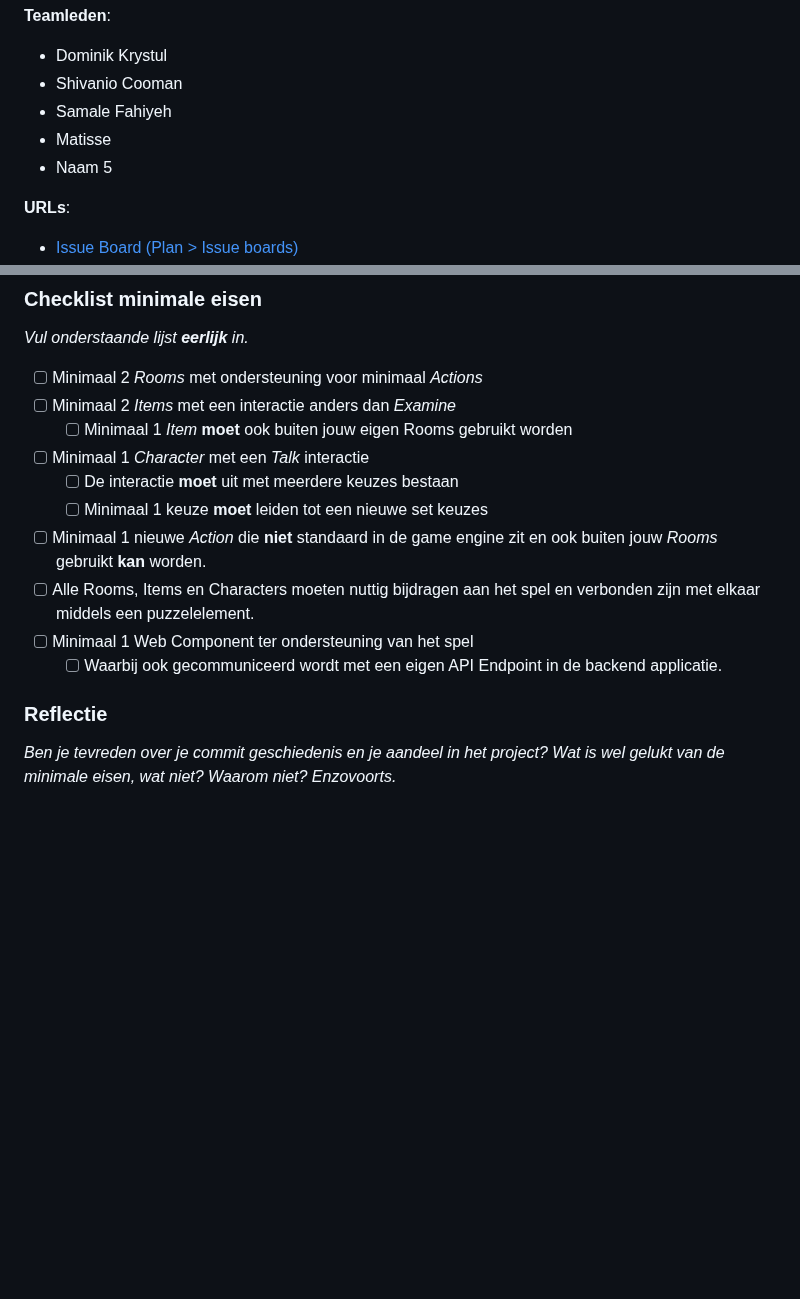
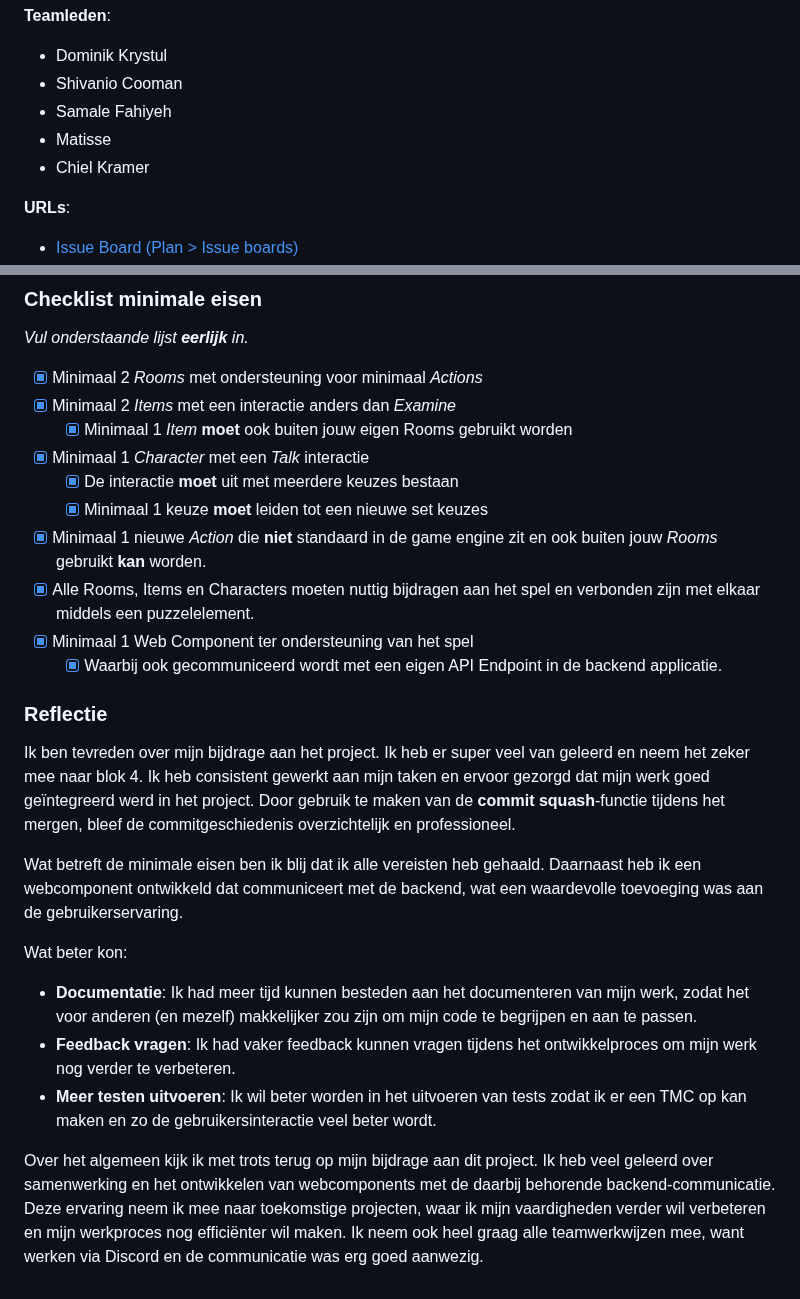
Before and after one commit to Matisse2k/the-game-1st-year-project, a Markdown page: docs/Oplevering The Game.md, 2 parts joined by grey strips. GitHub-like rendering; blank space fills up the shorter version.

```diff
--- a/docs/Oplevering The Game.md
+++ b/docs/Oplevering The Game.md
@@ -7,7 +7,7 @@
 - Shivanio Cooman
 - Samale Fahiyeh
 - Matisse
-- Naam 5
+- Chiel Kramer
 
 **URLs**:
 - [Issue Board (Plan > Issue boards)](#)
@@ -281,16 +293,25 @@ ja ik ben tevreden want ik heb alle minimale eisen gehaald, ik had wel nogsteeds
 ### Checklist minimale eisen
 *Vul onderstaande lijst **eerlijk** in.*
 
-- [ ] Minimaal 2 *Rooms* met ondersteuning voor minimaal *Actions*
-- [ ] Minimaal 2 *Items* met een interactie anders dan *Examine*
-  - [ ] Minimaal 1 *Item* **moet** ook buiten jouw eigen Rooms gebruikt worden
-- [ ] Minimaal 1 *Character* met een *Talk* interactie
-  - [ ] De interactie **moet** uit met meerdere keuzes bestaan
-  - [ ] Minimaal 1 keuze **moet** leiden tot een nieuwe set keuzes
-- [ ] Minimaal 1 nieuwe *Action* die **niet** standaard in de game engine zit en ook buiten jouw *Rooms* gebruikt **kan** worden.
-- [ ] Alle Rooms, Items en Characters moeten nuttig bijdragen aan het spel en verbonden zijn met elkaar middels een puzzelelement.
-- [ ] Minimaal 1 Web Component ter ondersteuning van het spel
-  - [ ] Waarbij ook gecommuniceerd wordt met een eigen API Endpoint in de backend applicatie.
+- [x] Minimaal 2 *Rooms* met ondersteuning voor minimaal *Actions*
+- [x] Minimaal 2 *Items* met een interactie anders dan *Examine*
+  - [x] Minimaal 1 *Item* **moet** ook buiten jouw eigen Rooms gebruikt worden
+- [x] Minimaal 1 *Character* met een *Talk* interactie
+  - [x] De interactie **moet** uit met meerdere keuzes bestaan
+  - [x] Minimaal 1 keuze **moet** leiden tot een nieuwe set keuzes
+- [x] Minimaal 1 nieuwe *Action* die **niet** standaard in de game engine zit en ook buiten jouw *Rooms* gebruikt **kan** worden.
+- [x] Alle Rooms, Items en Characters moeten nuttig bijdragen aan het spel en verbonden zijn met elkaar middels een puzzelelement.
+- [x] Minimaal 1 Web Component ter ondersteuning van het spel
+  - [x] Waarbij ook gecommuniceerd wordt met een eigen API Endpoint in de backend applicatie.
 
 ### Reflectie
-*Ben je tevreden over je commit geschiedenis en je aandeel in het project? Wat is wel gelukt van de minimale eisen, wat niet? Waarom niet? Enzovoorts.*
+Ik ben tevreden over mijn bijdrage aan het project. Ik heb er super veel van geleerd en neem het zeker mee naar blok 4. Ik heb consistent gewerkt aan mijn taken en ervoor gezorgd dat mijn werk goed geïntegreerd werd in het project. Door gebruik te maken van de **commit squash**-functie tijdens het mergen, bleef de commitgeschiedenis overzichtelijk en professioneel.
+
+Wat betreft de minimale eisen ben ik blij dat ik alle vereisten heb gehaald. Daarnaast heb ik een webcomponent ontwikkeld dat communiceert met de backend, wat een waardevolle toevoeging was aan de gebruikerservaring.
+
+Wat beter kon:
+- **Documentatie**: Ik had meer tijd kunnen besteden aan het documenteren van mijn werk, zodat het voor anderen (en mezelf) makkelijker zou zijn om mijn code te begrijpen en aan te passen.
+- **Feedback vragen**: Ik had vaker feedback kunnen vragen tijdens het ontwikkelproces om mijn werk nog verder te verbeteren.
+- **Meer testen uitvoeren**: Ik wil beter worden in het uitvoeren van tests zodat ik er een TMC op kan maken en zo de gebruikersinteractie veel beter wordt.
+
+Over het algemeen kijk ik met trots terug op mijn bijdrage aan dit project. Ik heb veel geleerd over samenwerking en het ontwikkelen van webcomponents met de daarbij behorende backend-communicatie. Deze ervaring neem ik mee naar toekomstige projecten, waar ik mijn vaardigheden verder wil verbeteren en mijn werkproces nog efficiënter wil maken. Ik neem ook heel graag alle teamwerkwijzen mee, want werken via Discord en de communicatie was erg goed aanwezig.
```
Also changed, not shown: other parts of docs/Oplevering The Game.md (+25 -13 lines).
